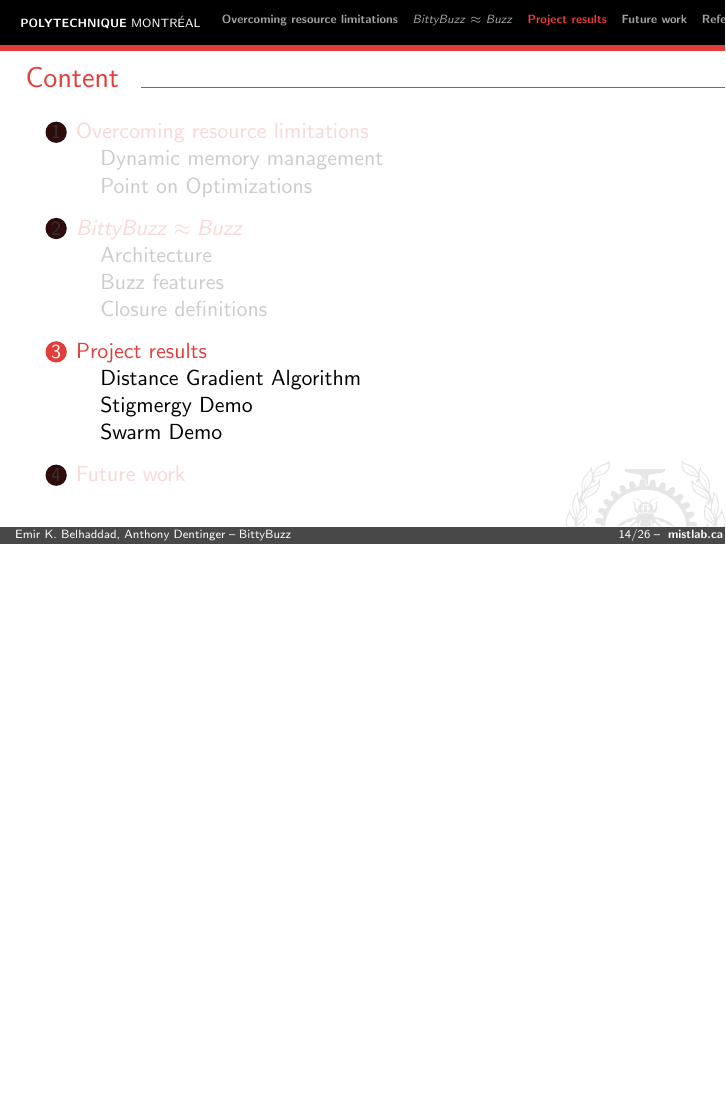
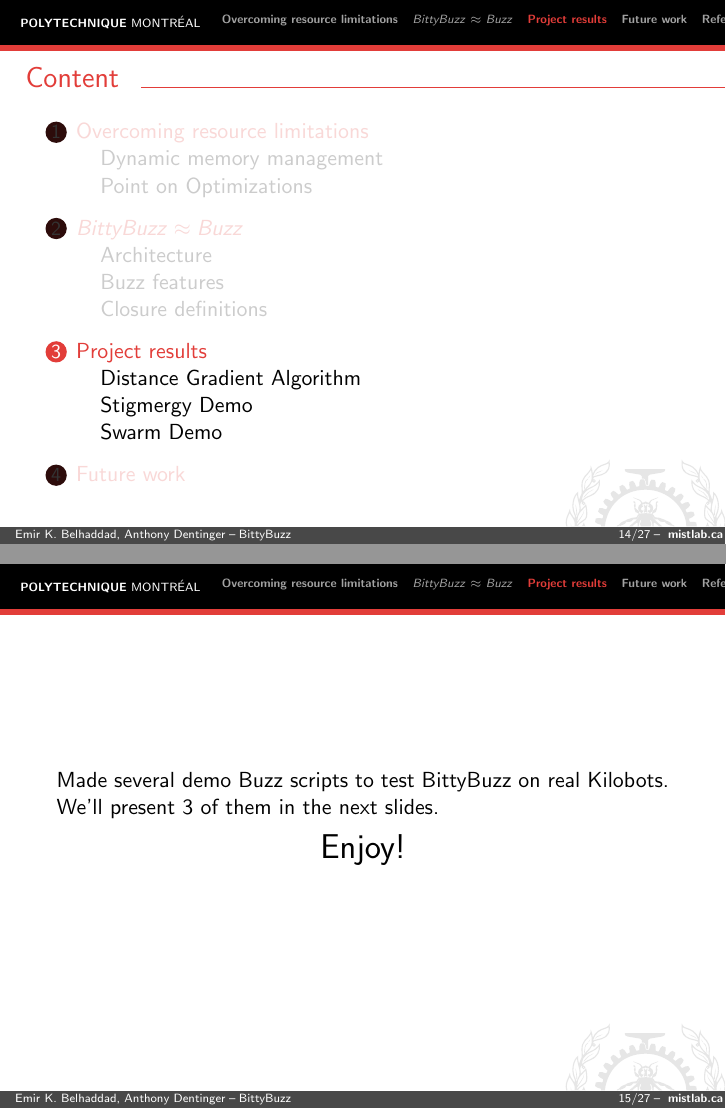
Before and after one commit to AnthonyD973/BittyBuzz-Presentation, LaTeX slides (Presentation_BittyBuzz.tex): page 15 of 27 before the commit and pages 15 and 16 of 28 after it, the two joined at a grey line, the shorter picture padded with empty space. Compiled offline with pdfLaTeX.

Commit message:
Added a slide before Examples

```diff
--- a/Presentation_BittyBuzz.tex
+++ b/Presentation_BittyBuzz.tex
@@ -202,6 +202,12 @@
 		\end{figure}
 	\end{frame}
 	\section{Project results}
+	\begin{frame}
+		Made several demo Buzz scripts to test BittyBuzz on real Kilobots.
+		We'll present 3 of them in the next slides.\par
+		\centering
+		\LARGE Enjoy!
+	\end{frame}
 	\subsection{Distance Gradient Algorithm}
 	\begin{frame}
 		\begin{figure}
```
